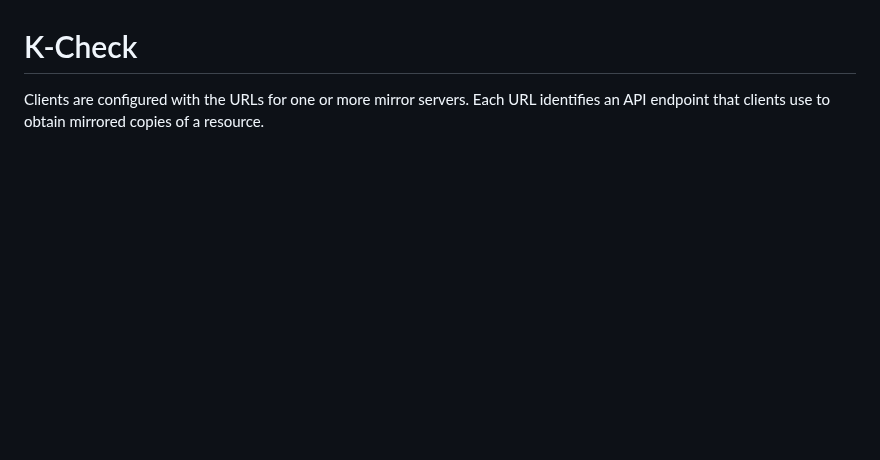
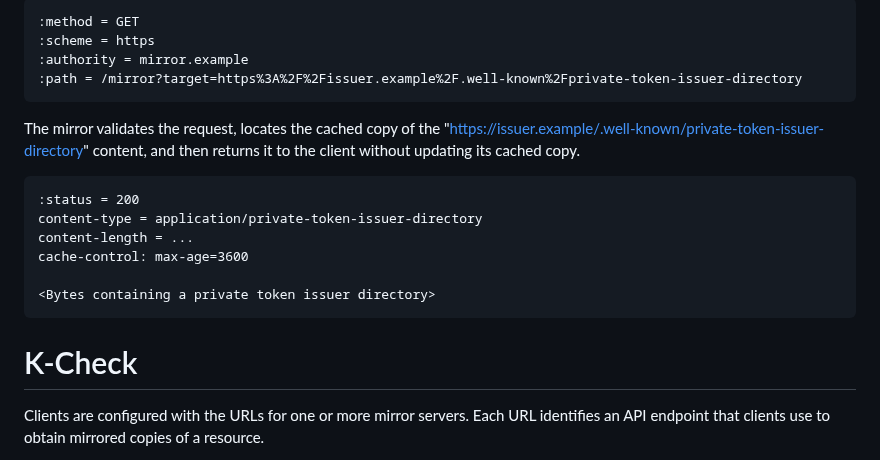
Before and after one commit to chris-wood/draft-group-privacypass-k-check, a Markdown page: draft-group-privacypass-k-check.md, the part around one of its changes. GitHub-like rendering; blank space fills up the shorter version.

```diff
--- a/draft-group-privacypass-k-check.md
+++ b/draft-group-privacypass-k-check.md
@@ -81,3 +157,22 @@ headers as the response.
+~~~
+:method = GET
+:scheme = https
+:authority = mirror.example
+:path = /mirror?target=https%3A%2F%2Fissuer.example%2F.well-known%2Fprivate-token-issuer-directory
+~~~
+
+The mirror validates the request, locates the cached copy of the
+"https://issuer.example/.well-known/private-token-issuer-directory" content, and then
+returns it to the client without updating its cached copy.
+
+~~~
+:status = 200
+content-type = application/private-token-issuer-directory
+content-length = ...
+cache-control: max-age=3600
+
+<Bytes containing a private token issuer directory>
+~~~
 
 # K-Check
 
```
Also changed, not shown: other parts of draft-group-privacypass-k-check.md (+86 -10 lines).
